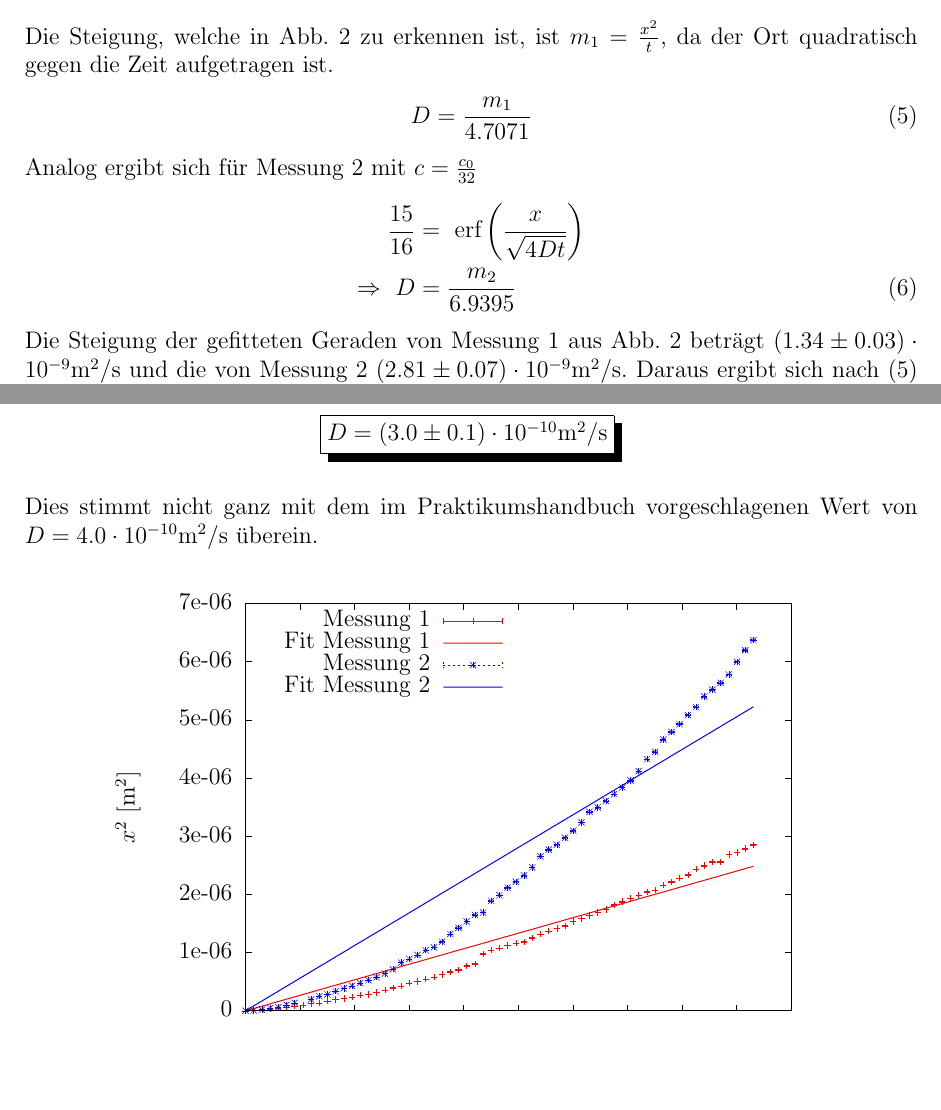
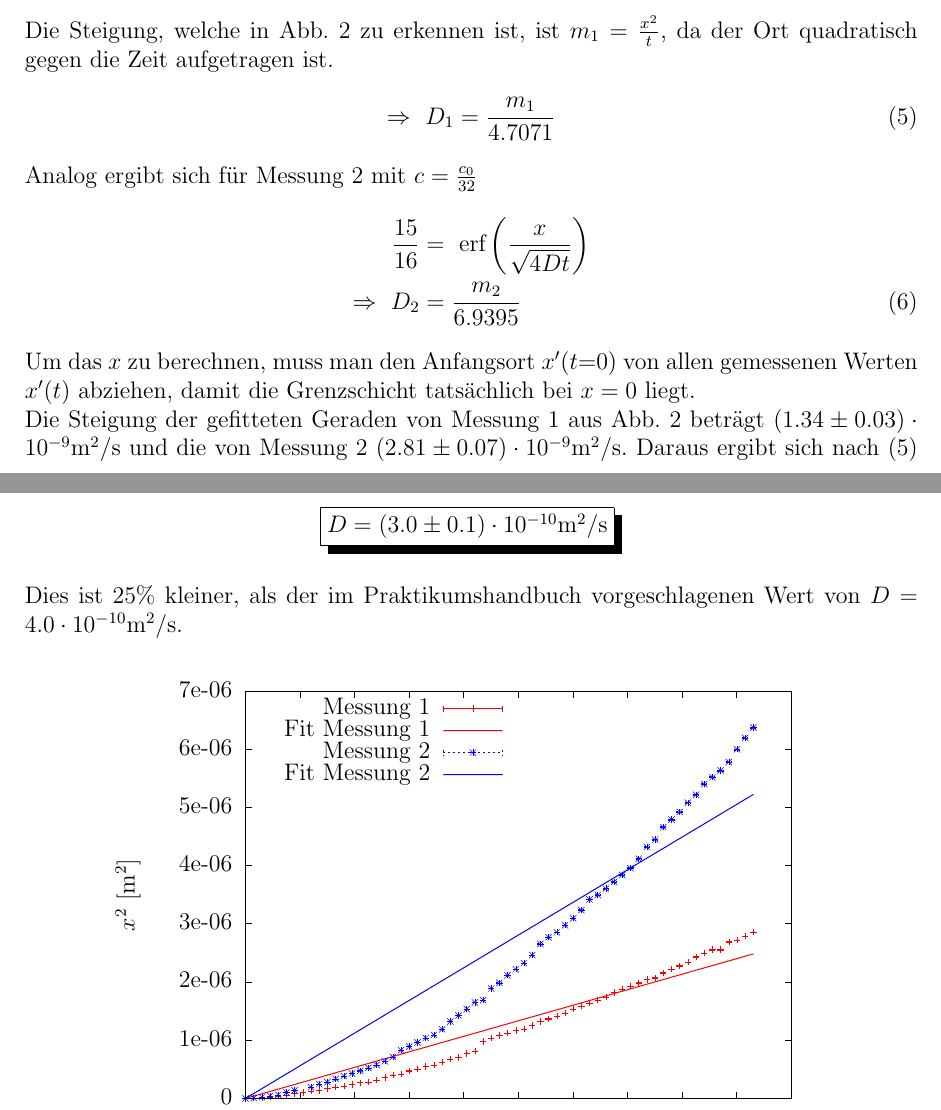
Before and after one commit to miallo/Diffusion, a LaTeX document (Diffusion.tex): two parts of pages 7 and 8 of 9, joined at a grey line, cut so that both start at the same text, the shorter picture padded with empty space. The pictures show the PDF file Diffusion.pdf that the author committed with the source.

Commit message:
git pull

```diff
--- a/Diffusion.tex
+++ b/Diffusion.tex
@@ -290,13 +290,14 @@ Um die Diffusionskonstante von Messung 1 zu Bestimmen ist nach der Formel \eqref
 \end{align*}
 Die Steigung, welche in Abb. \ref{fig:M12} zu erkennen ist, ist $m_1=\frac{x^2}{t}$, da der Ort quadratisch gegen die Zeit aufgetragen ist.
 \begin{align}
-D&=\frac{m_1}{4.7071}\label{eq:Dc16}
+\Rightarrow ~D_1&=\frac{m_1}{4.7071}\label{eq:Dc16}
 \end{align}
 Analog ergibt sich für Messung 2 mit $c=\frac{c_0}{32}$
 \begin{align}
  \frac{15}{16}&=\erf{\frac{x}{\sqrt{4Dt}}}\notag\\
- \Rightarrow~ D&=\frac{m_2}{6.9395}\label{eq:Dc32}
+ \Rightarrow~ D_2&=\frac{m_2}{6.9395}\label{eq:Dc32}
 \end{align}
+Um das $x$ zu berechnen, muss man den Anfangsort $x'(t$=$0)$ von allen gemessenen Werten $x'(t)$ abziehen, damit die Grenzschicht tatsächlich bei $x=0$ liegt.\\
 Die Steigung der gefitteten Geraden von Messung 1 aus Abb. \ref{fig:M12} beträgt $(1.34\pm 0.03)\cdot 10^{-9}$m$^2$/s und die von Messung 2 $(2.81\pm 0.07)\cdot 10^{-9}$m$^2$/s.
 Daraus ergibt sich nach \eqref{eq:Dc16} und \eqref{eq:Dc32}
 \begin{align*}
@@ -305,7 +306,7 @@ Daraus ergibt sich nach \eqref{eq:Dc16} und \eqref{eq:Dc32}
 \end{align*}
 Aus dem gewichteten Mittelwert von $D_1$ und $D_2$ ergibt sich
 $$\shadowbox{$D=(3.0\pm 0.1)\cdot 10^{-10}\text{m}^2/\text{s}$}$$
- Dies stimmt nicht ganz mit dem im Praktikumshandbuch vorgeschlagenen Wert von $D=4.0\cdot 10^{-10}\text{m}^2/\text{s}$ überein.
+ Dies ist 25\% kleiner, als der im Praktikumshandbuch vorgeschlagenen Wert von $D=4.0\cdot 10^{-10}\text{m}^2/\text{s}$.
 \begin{figure}[!h]
 \centering
 \input{v1ges.tex}
```
Also changed, not shown: Diffusion.pdf.
